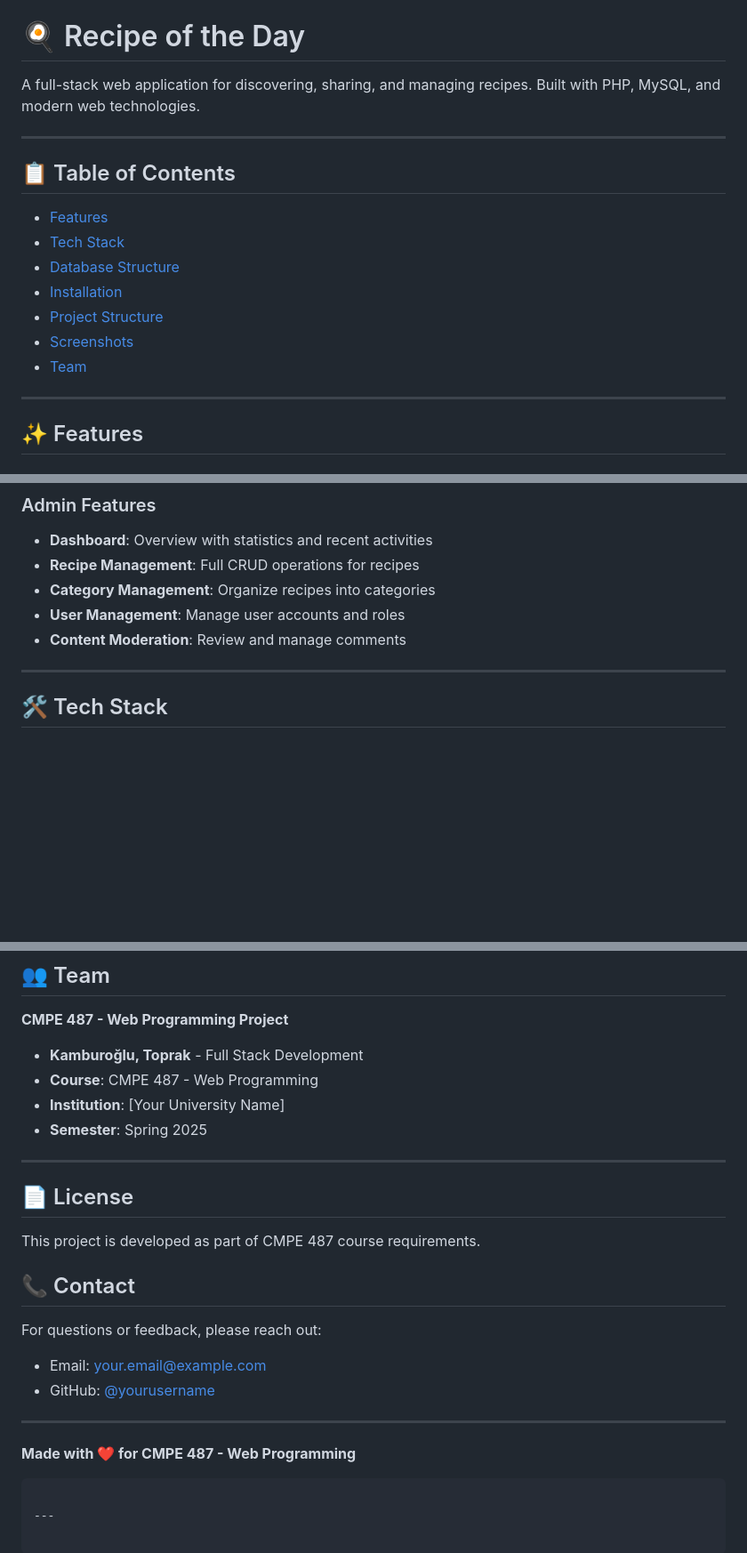
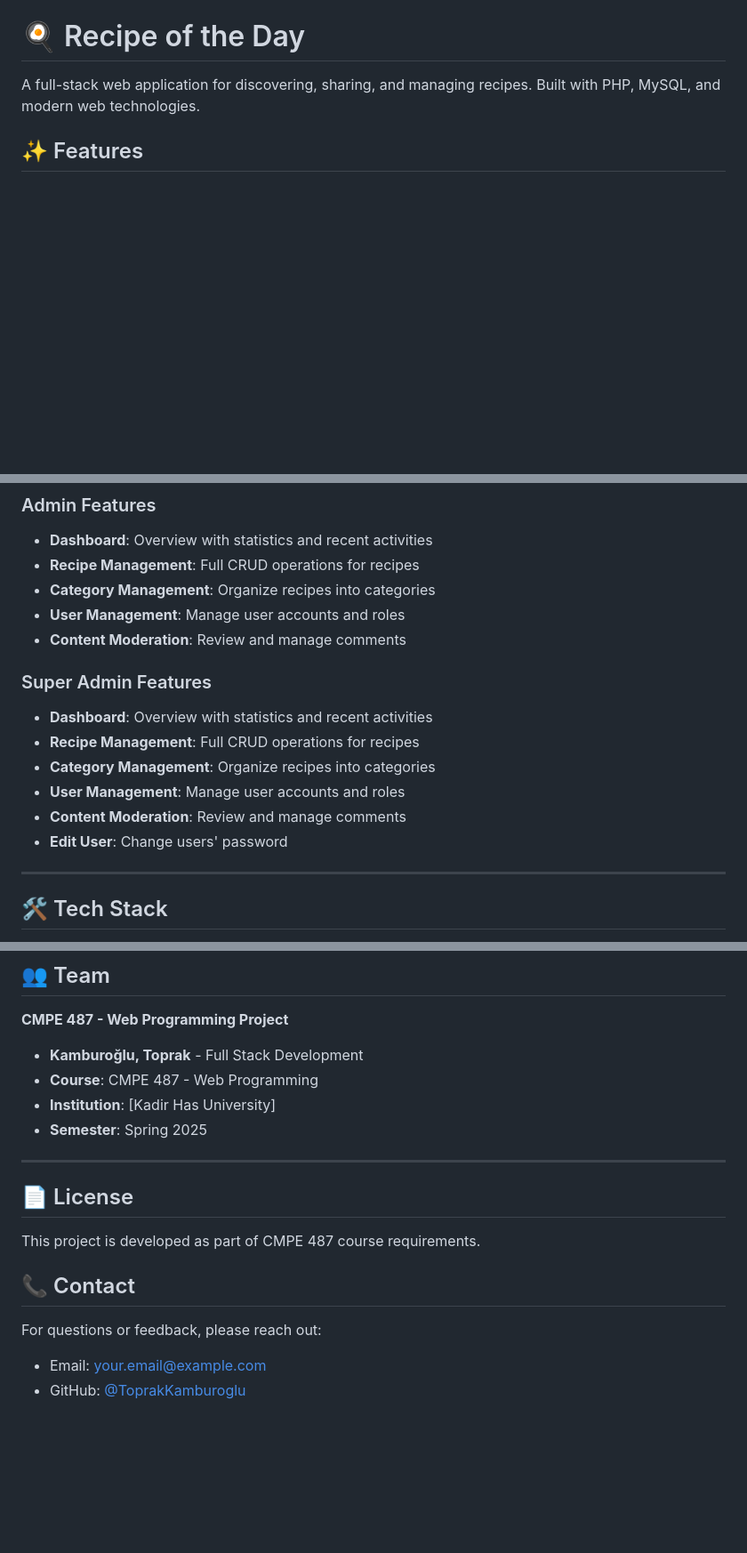
Before and after one commit to ToprakKamburoglu/Recipe-Of-The-Day, a Markdown page: README.md, 3 parts joined by grey strips. Shown at 89% size. GitHub-like rendering; blank space fills up the shorter version.

````diff
--- a/README.md
+++ b/README.md
@@ -1,19 +1,6 @@
 # 🍳 Recipe of the Day
 
 A full-stack web application for discovering, sharing, and managing recipes. Built with PHP, MySQL, and modern web technologies.
-
----
-
-## 📋 Table of Contents
-- [Features](#features)
-- [Tech Stack](#tech-stack)
-- [Database Structure](#database-structure)
-- [Installation](#installation)
-- [Project Structure](#project-structure)
-- [Screenshots](#screenshots)
-- [Team](#team)
-
----
 
 ## ✨ Features
 
@@ -30,6 +17,14 @@ A full-stack web application for discovering, sharing, and managing recipes. Bui
 - **Category Management**: Organize recipes into categories
 - **User Management**: Manage user accounts and roles
 - **Content Moderation**: Review and manage comments
+
+### Super Admin Features
+- **Dashboard**: Overview with statistics and recent activities
+- **Recipe Management**: Full CRUD operations for recipes
+- **Category Management**: Organize recipes into categories
+- **User Management**: Manage user accounts and roles
+- **Content Moderation**: Review and manage comments
+- **Edit User**: Change users' password
 
 ---
 
@@ -176,7 +173,7 @@ recipe_of_the_day/
 
 - **Kamburoğlu, Toprak** - Full Stack Development
 - **Course**: CMPE 487 - Web Programming
-- **Institution**: [Your University Name]
+- **Institution**: [Kadir Has University]
 - **Semester**: Spring 2025
 
 ---
@@ -189,11 +186,4 @@ This project is developed as part of CMPE 487 course requirements.
 
 For questions or feedback, please reach out:
 - Email: your.email@example.com
-- GitHub: [@yourusername](github-profile-link)
-
----
-
-**Made with ❤️ for CMPE 487 - Web Programming**
-```
-
----
+- GitHub: [@ToprakKamburoglu](https://github.com/ToprakKamburoglu)
````
Also changed, not shown: other parts of README.md (+12 -10 lines).
